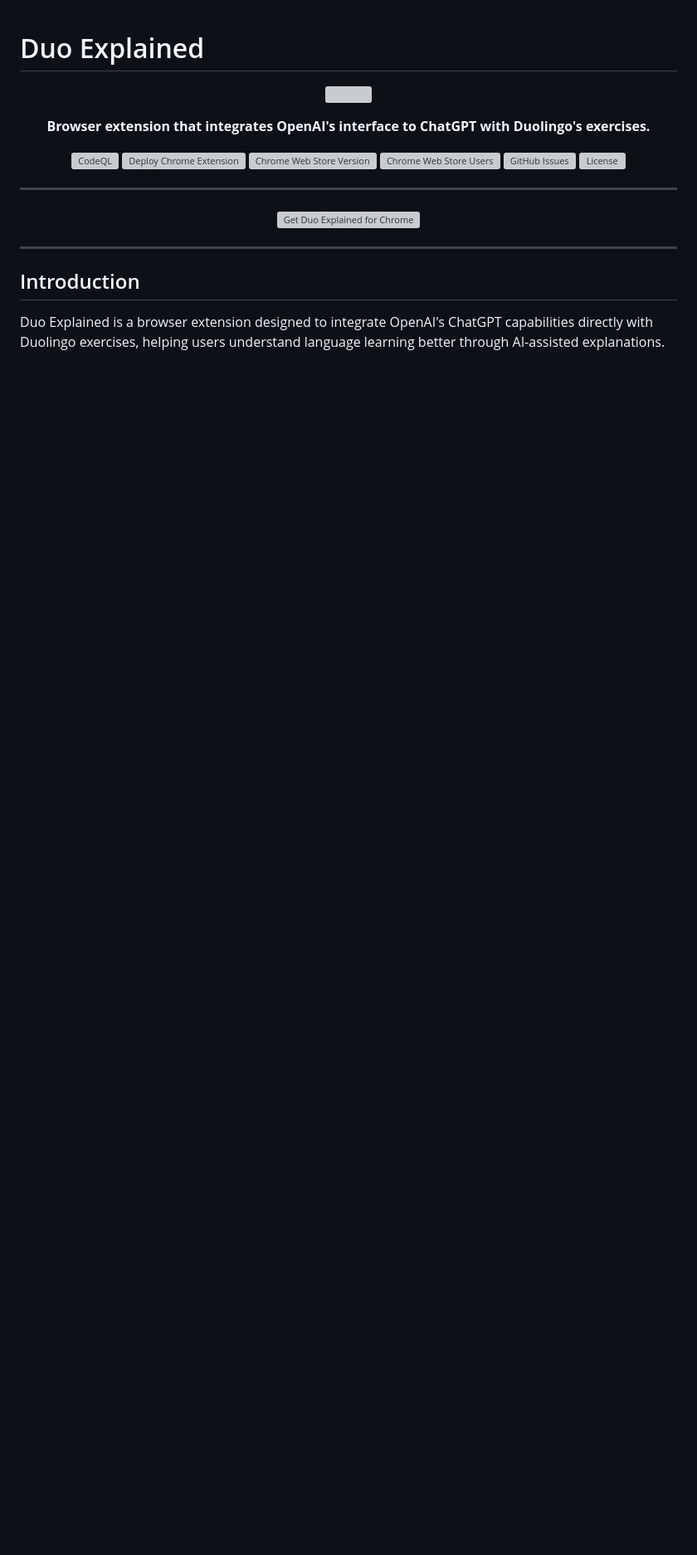
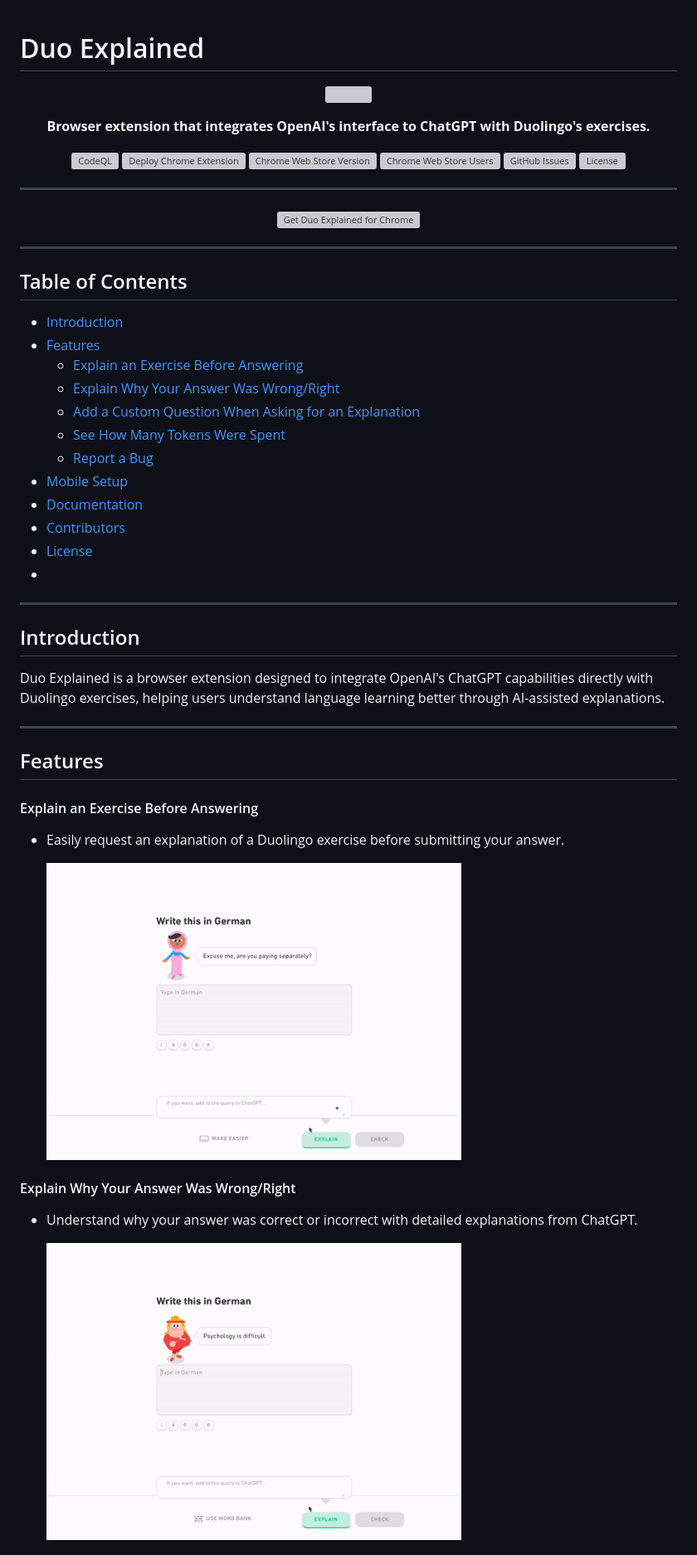
Before and after one commit to digas99/duo-explained, a Markdown page: README.md, the part around one of its changes. Shown at 83% size. GitHub-like rendering; pictures changed too: images/demo/explain-before-answering.gif (added), images/demo/explain-wrong-right.gif (added); blank space fills up the shorter version; grey boxes are pictures that could not be loaded.

```diff
--- a/README.md
+++ b/README.md
@@ -25,6 +25,36 @@
 
 ---
 
+## Table of Contents
+- [Introduction](#introduction)
+- [Features](#features)
+    - [Explain an Exercise Before Answering](#explain-an-exercise-before-answering)
+    - [Explain Why Your Answer Was Wrong/Right](#explain-why-your-answer-was-wrongright)
+    - [Add a Custom Question When Asking for an Explanation](#add-a-custom-question-when-asking-for-an-explanation)
+    - [See How Many Tokens Were Spent](#see-how-many-tokens-were-spent)
+    - [Report a Bug](#report-a-bug)
+- [Mobile Setup](#mobile-setup)
+- [Documentation](#documentation)
+- [Contributors](#contributors)
+- [License](#license)
+-
+---
+
 ## Introduction
 
 Duo Explained is a browser extension designed to integrate OpenAI's ChatGPT capabilities directly with Duolingo exercises, helping users understand language learning better through AI-assisted explanations.
+
+---
+
+## Features
+
+#### Explain an Exercise Before Answering
+* Easily request an explanation of a Duolingo exercise before submitting your answer.
+
+  <img src="images/demo/explain-before-answering.gif" width="500" />
+
+#### Explain Why Your Answer Was Wrong/Right
+* Understand why your answer was correct or incorrect with detailed explanations from ChatGPT.
+
+  <img src="images/demo/explain-wrong-right.gif" width="500" />
+
```
Also changed, not shown: other parts of README.md (+21 -0 lines), images/demo/custom-quesion-explanation.gif (added), images/demo/report-a-bug.png (added), images/demo/token-tracking.png (added).
